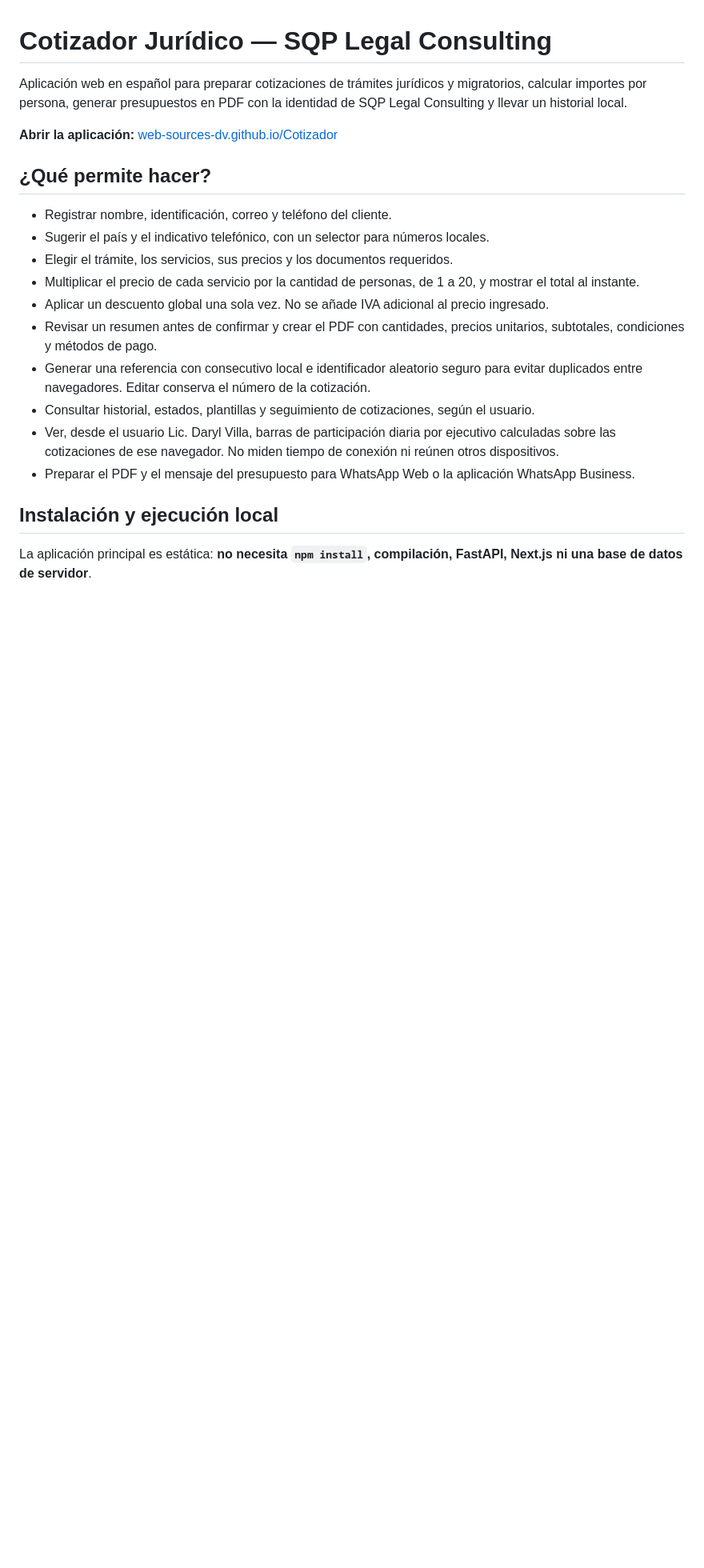
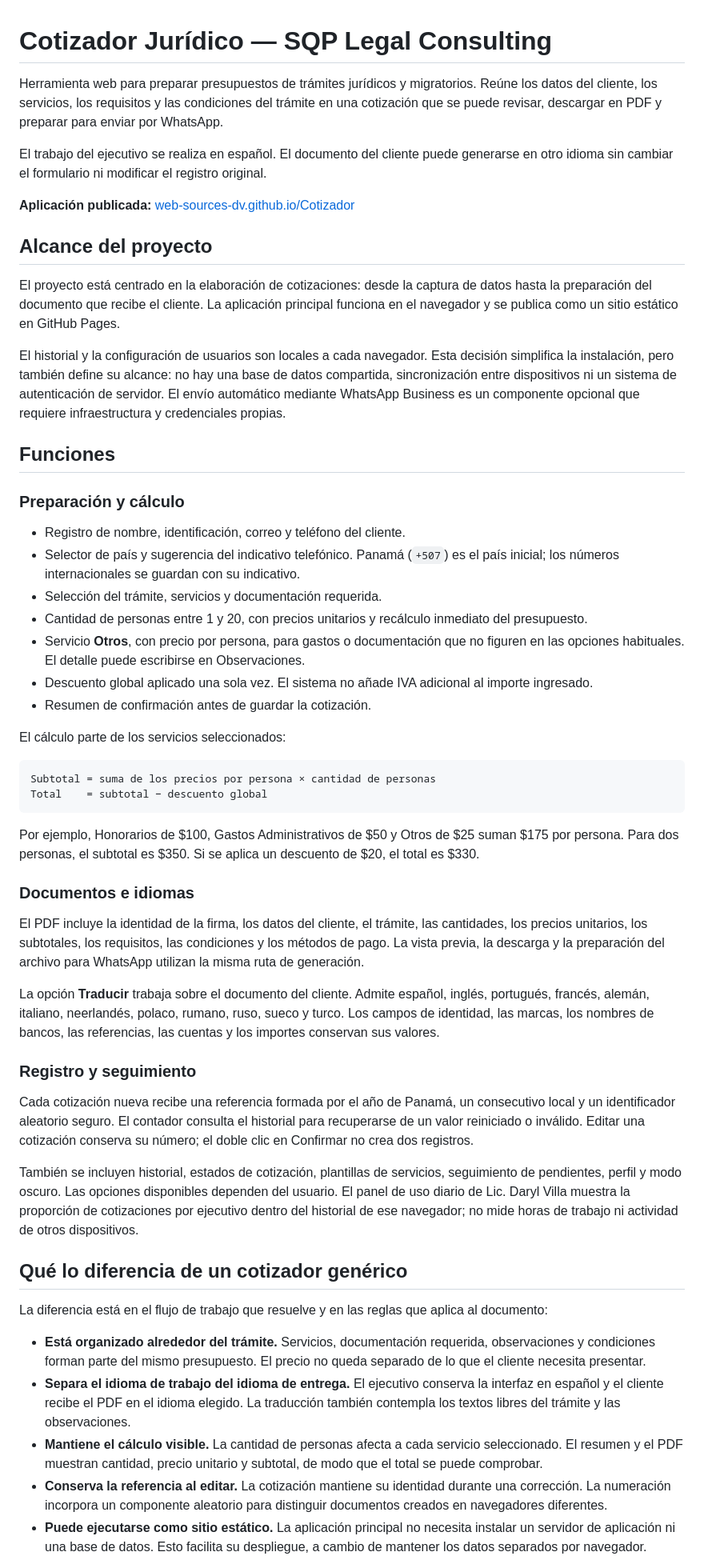
Before and after one commit to Web-Sources-DV/Cotizador, a Markdown page: README.md, the part around one of its changes. Shown at 80% size. Drawn GitHub-style; blank space fills up the shorter version.

````diff
--- a/README.md
+++ b/README.md
@@ -1,22 +1,57 @@
 # Cotizador Jurídico — SQP Legal Consulting
 
-Aplicación web en español para preparar cotizaciones de trámites jurídicos y migratorios, calcular importes por persona, generar presupuestos en PDF con la identidad de SQP Legal Consulting y llevar un historial local.
+Herramienta web para preparar presupuestos de trámites jurídicos y migratorios. Reúne los datos del cliente, los servicios, los requisitos y las condiciones del trámite en una cotización que se puede revisar, descargar en PDF y preparar para enviar por WhatsApp.
 
-**Abrir la aplicación:** [web-sources-dv.github.io/Cotizador](https://web-sources-dv.github.io/Cotizador/)
+El trabajo del ejecutivo se realiza en español. El documento del cliente puede generarse en otro idioma sin cambiar el formulario ni modificar el registro original.
 
-## ¿Qué permite hacer?
+**Aplicación publicada:** [web-sources-dv.github.io/Cotizador](https://web-sources-dv.github.io/Cotizador/)
 
-- Registrar nombre, identificación, correo y teléfono del cliente.
-- Sugerir el país y el indicativo telefónico, con un selector para números locales.
-- Elegir el trámite, los servicios, sus precios y los documentos requeridos.
-- Multiplicar el precio de cada servicio por la cantidad de personas, de 1 a 20, y mostrar el total al instante.
-- Aplicar un descuento global una sola vez. No se añade IVA adicional al precio ingresado.
-- Revisar un resumen antes de confirmar y crear el PDF con cantidades, precios unitarios, subtotales, condiciones y métodos de pago.
-- Generar una referencia con consecutivo local e identificador aleatorio seguro para evitar duplicados entre navegadores. Editar conserva el número de la cotización.
-- Consultar historial, estados, plantillas y seguimiento de cotizaciones, según el usuario.
-- Ver, desde el usuario Lic. Daryl Villa, barras de participación diaria por ejecutivo calculadas sobre las cotizaciones de ese navegador. No miden tiempo de conexión ni reúnen otros dispositivos.
-- Preparar el PDF y el mensaje del presupuesto para WhatsApp Web o la aplicación WhatsApp Business.
+## Alcance del proyecto
 
-## Instalación y ejecución local
+El proyecto está centrado en la elaboración de cotizaciones: desde la captura de datos hasta la preparación del documento que recibe el cliente. La aplicación principal funciona en el navegador y se publica como un sitio estático en GitHub Pages.
 
-La aplicación principal es estática: **no necesita `npm install`, compilación, FastAPI, Next.js ni una base de datos de servidor**.
+El historial y la configuración de usuarios son locales a cada navegador. Esta decisión simplifica la instalación, pero también define su alcance: no hay una base de datos compartida, sincronización entre dispositivos ni un sistema de autenticación de servidor. El envío automático mediante WhatsApp Business es un componente opcional que requiere infraestructura y credenciales propias.
+
+## Funciones
+
+### Preparación y cálculo
+
+- Registro de nombre, identificación, correo y teléfono del cliente.
+- Selector de país y sugerencia del indicativo telefónico. Panamá (`+507`) es el país inicial; los números internacionales se guardan con su indicativo.
+- Selección del trámite, servicios y documentación requerida.
+- Cantidad de personas entre 1 y 20, con precios unitarios y recálculo inmediato del presupuesto.
+- Servicio **Otros**, con precio por persona, para gastos o documentación que no figuren en las opciones habituales. El detalle puede escribirse en Observaciones.
+- Descuento global aplicado una sola vez. El sistema no añade IVA adicional al importe ingresado.
+- Resumen de confirmación antes de guardar la cotización.
+
+El cálculo parte de los servicios seleccionados:
+
+```text
+Subtotal = suma de los precios por persona × cantidad de personas
+Total    = subtotal − descuento global
+```
+
+Por ejemplo, Honorarios de $100, Gastos Administrativos de $50 y Otros de $25 suman $175 por persona. Para dos personas, el subtotal es $350. Si se aplica un descuento de $20, el total es $330.
+
+### Documentos e idiomas
+
+El PDF incluye la identidad de la firma, los datos del cliente, el trámite, las cantidades, los precios unitarios, los subtotales, los requisitos, las condiciones y los métodos de pago. La vista previa, la descarga y la preparación del archivo para WhatsApp utilizan la misma ruta de generación.
+
+La opción **Traducir** trabaja sobre el documento del cliente. Admite español, inglés, portugués, francés, alemán, italiano, neerlandés, polaco, rumano, ruso, sueco y turco. Los campos de identidad, las marcas, los nombres de bancos, las referencias, las cuentas y los importes conservan sus valores.
+
+### Registro y seguimiento
+
+Cada cotización nueva recibe una referencia formada por el año de Panamá, un consecutivo local y un identificador aleatorio seguro. El contador consulta el historial para recuperarse de un valor reiniciado o inválido. Editar una cotización conserva su número; el doble clic en Confirmar no crea dos registros.
+
+También se incluyen historial, estados de cotización, plantillas de servicios, seguimiento de pendientes, perfil y modo oscuro. Las opciones disponibles dependen del usuario. El panel de uso diario de Lic. Daryl Villa muestra la proporción de cotizaciones por ejecutivo dentro del historial de ese navegador; no mide horas de trabajo ni actividad de otros dispositivos.
+
+## Qué lo diferencia de un cotizador genérico
+
+La diferencia está en el flujo de trabajo que resuelve y en las reglas que aplica al documento:
+
+- **Está organizado alrededor del trámite.** Servicios, documentación requerida, observaciones y condiciones forman parte del mismo presupuesto. El precio no queda separado de lo que el cliente necesita presentar.
+- **Separa el idioma de trabajo del idioma de entrega.** El ejecutivo conserva la interfaz en español y el cliente recibe el PDF en el idioma elegido. La traducción también contempla los textos libres del trámite y las observaciones.
+- **Mantiene el cálculo visible.** La cantidad de personas afecta a cada servicio seleccionado. El resumen y el PDF muestran cantidad, precio unitario y subtotal, de modo que el total se puede comprobar.
+- **Conserva la referencia al editar.** La cotización mantiene su identidad durante una corrección. La numeración incorpora un componente aleatorio para distinguir documentos creados en navegadores diferentes.
+- **Puede ejecutarse como sitio estático.** La aplicación principal no necesita instalar un servidor de aplicación ni una base de datos. Esto facilita su despliegue, a cambio de mantener los datos separados por navegador.
+
````
Also changed, not shown: other parts of README.md (+78 -81 lines).
